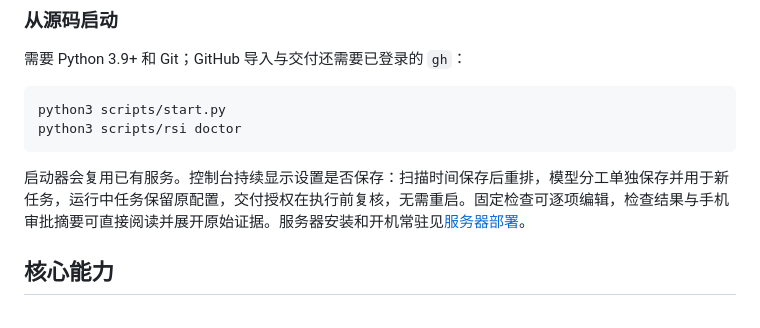
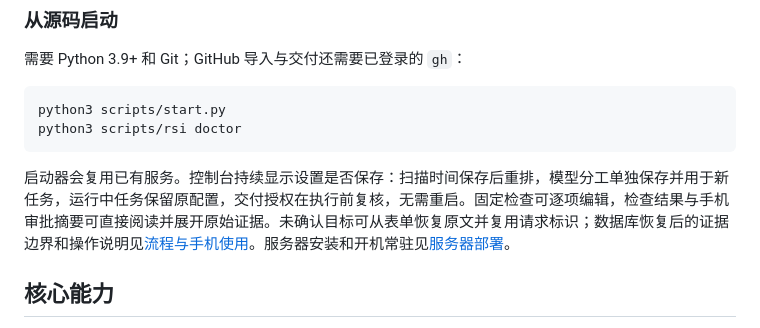
Before and after one commit to Haoog/Adaptive-RSI, a Markdown page: README.md, the part around the change. Rendered like a GitHub page.

````diff
--- a/README.md
+++ b/README.md
@@ -70,7 +70,7 @@ python3 scripts/start.py
 python3 scripts/rsi doctor
 ```
 
-启动器会复用已有服务。控制台持续显示设置是否保存：扫描时间保存后重排，模型分工单独保存并用于新任务，运行中任务保留原配置，交付授权在执行前复核，无需重启。固定检查可逐项编辑，检查结果与手机审批摘要可直接阅读并展开原始证据。服务器安装和开机常驻见[服务器部署](SERVER.md)。
+启动器会复用已有服务。控制台持续显示设置是否保存：扫描时间保存后重排，模型分工单独保存并用于新任务，运行中任务保留原配置，交付授权在执行前复核，无需重启。固定检查可逐项编辑，检查结果与手机审批摘要可直接阅读并展开原始证据。未确认目标可从表单恢复原文并复用请求标识；数据库恢复后的证据边界和操作说明见[流程与手机使用](EXPERIENCE.md)。服务器安装和开机常驻见[服务器部署](SERVER.md)。
 
 ## 核心能力
 
````
Also changed, not shown: README.en.md (+1 -1 lines).
